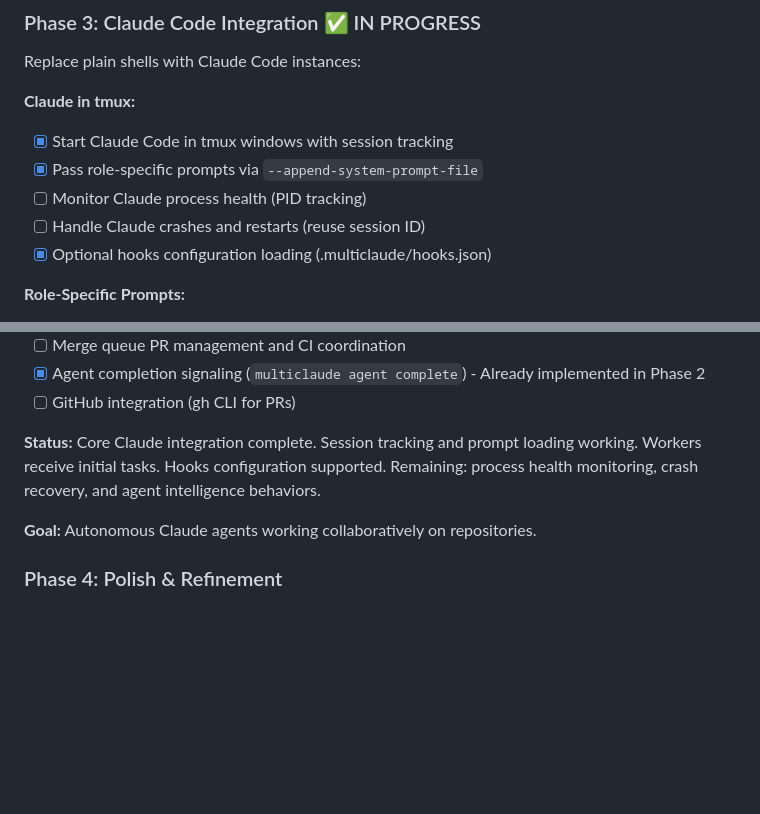
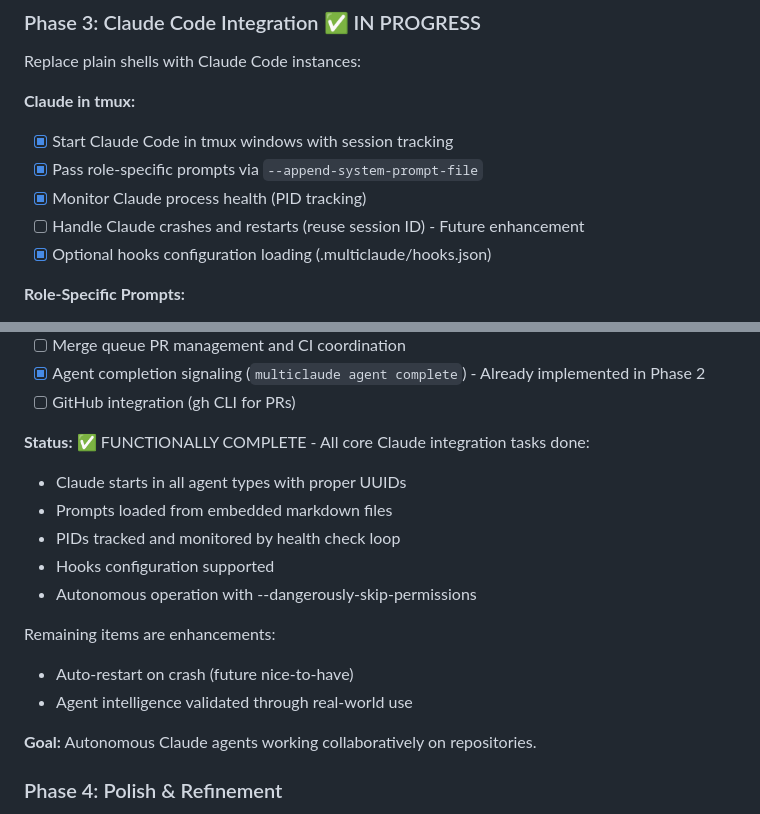
Before and after one commit to aronchick/multiclaude, a Markdown page: SPEC.md, 2 parts joined by grey strips. Rendered like a GitHub page; blank space fills up the shorter version.

```diff
--- a/SPEC.md
+++ b/SPEC.md
@@ -787,8 +787,8 @@ Replace plain shells with Claude Code instances:
 **Claude in tmux:**
 - [x] Start Claude Code in tmux windows with session tracking
 - [x] Pass role-specific prompts via `--append-system-prompt-file`
-- [ ] Monitor Claude process health (PID tracking)
-- [ ] Handle Claude crashes and restarts (reuse session ID)
+- [x] Monitor Claude process health (PID tracking)
+- [ ] Handle Claude crashes and restarts (reuse session ID) - Future enhancement
 - [x] Optional hooks configuration loading (.multiclaude/hooks.json)
 
 **Role-Specific Prompts:**
@@ -805,7 +805,16 @@ Replace plain shells with Claude Code instances:
 - [x] Agent completion signaling (`multiclaude agent complete`) - Already implemented in Phase 2
 - [ ] GitHub integration (gh CLI for PRs)
 
-**Status:** Core Claude integration complete. Session tracking and prompt loading working. Workers receive initial tasks. Hooks configuration supported. Remaining: process health monitoring, crash recovery, and agent intelligence behaviors.
+**Status:** ✅ FUNCTIONALLY COMPLETE - All core Claude integration tasks done:
+- Claude starts in all agent types with proper UUIDs
+- Prompts loaded from embedded markdown files
+- PIDs tracked and monitored by health check loop
+- Hooks configuration supported
+- Autonomous operation with --dangerously-skip-permissions
+
+Remaining items are enhancements:
+- Auto-restart on crash (future nice-to-have)
+- Agent intelligence validated through real-world use
 
 **Goal:** Autonomous Claude agents working collaboratively on repositories.
 
```
Also changed, not shown: dev_log.md (+29 -0 lines).
